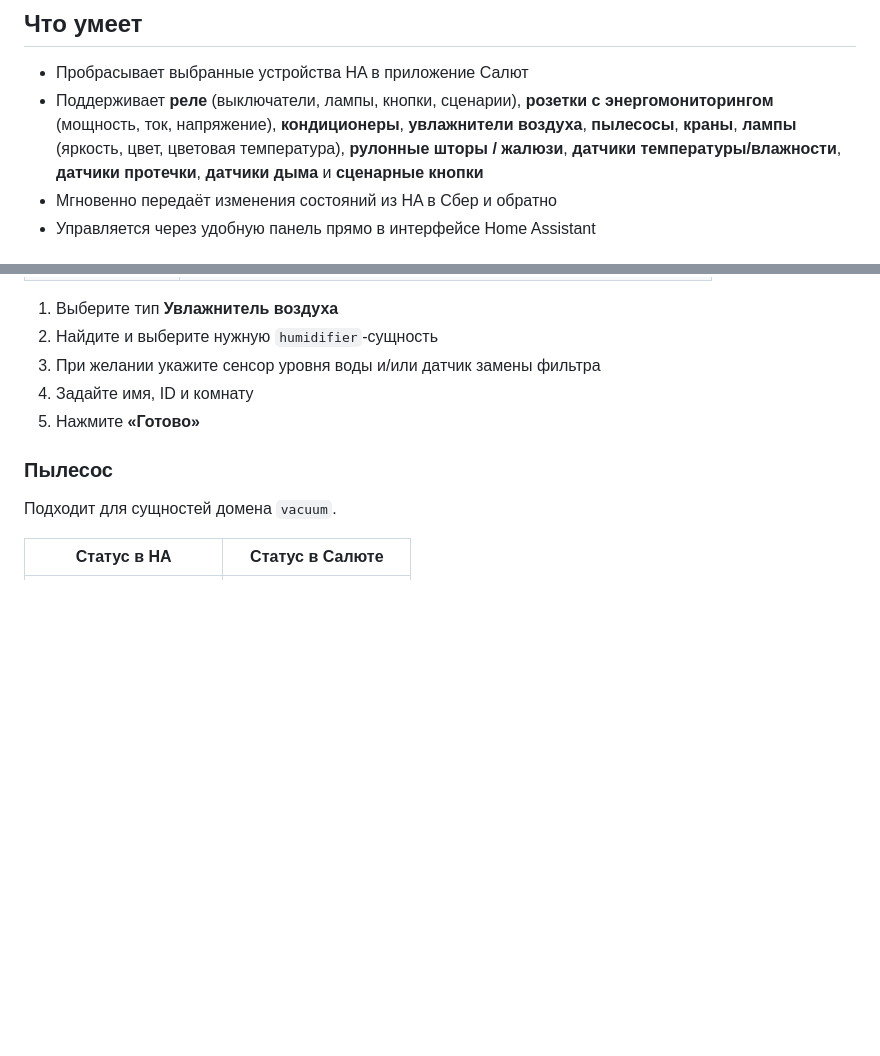
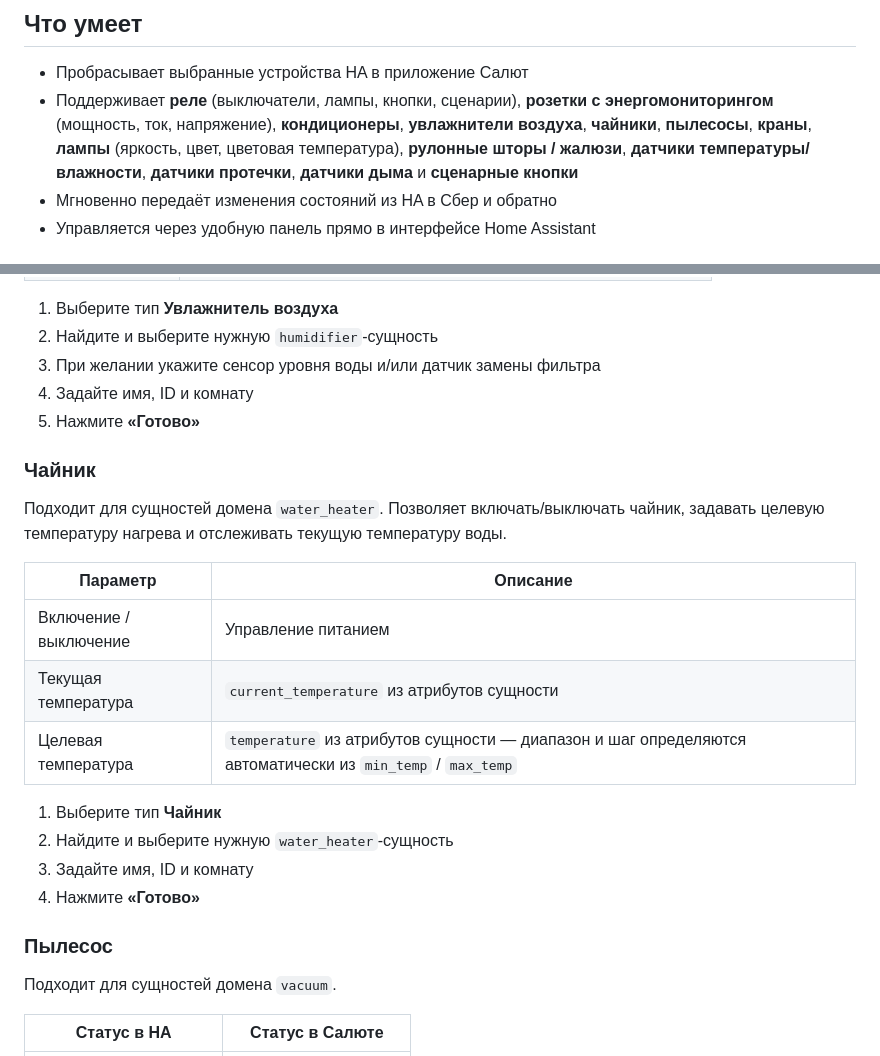
Before and after one commit to TohaRG2/MQTT-Sber-HA, a Markdown page: README.md, 2 parts joined by grey strips. Drawn GitHub-style; blank space fills up the shorter version.

Commit message:
Версия 0.9.1 - добавлен Чайник

```diff
--- a/README.md
+++ b/README.md
@@ -6,7 +6,7 @@
 ## Что умеет
 
 - Пробрасывает выбранные устройства HA в приложение Салют
-- Поддерживает **реле** (выключатели, лампы, кнопки, сценарии), **розетки с энергомониторингом** (мощность, ток, напряжение), **кондиционеры**, **увлажнители воздуха**, **пылесосы**, **краны**, **лампы** (яркость, цвет, цветовая температура), **рулонные шторы / жалюзи**, **датчики температуры/влажности**, **датчики протечки**, **датчики дыма** и **сценарные кнопки**
+- Поддерживает **реле** (выключатели, лампы, кнопки, сценарии), **розетки с энергомониторингом** (мощность, ток, напряжение), **кондиционеры**, **увлажнители воздуха**, **чайники**, **пылесосы**, **краны**, **лампы** (яркость, цвет, цветовая температура), **рулонные шторы / жалюзи**, **датчики температуры/влажности**, **датчики протечки**, **датчики дыма** и **сценарные кнопки**
 - Мгновенно передаёт изменения состояний из HA в Сбер и обратно
 - Управляется через удобную панель прямо в интерфейсе Home Assistant
 
@@ -164,6 +164,21 @@
 4. Задайте имя, ID и комнату
 5. Нажмите **«Готово»**
 
+### Чайник
+
+Подходит для сущностей домена `water_heater`. Позволяет включать/выключать чайник, задавать целевую температуру нагрева и отслеживать текущую температуру воды.
+
+| Параметр | Описание |
+|---|---|
+| Включение / выключение | Управление питанием |
+| Текущая температура | `current_temperature` из атрибутов сущности |
+| Целевая температура | `temperature` из атрибутов сущности — диапазон и шаг определяются автоматически из `min_temp` / `max_temp` |
+
+1. Выберите тип **Чайник**
+2. Найдите и выберите нужную `water_heater`-сущность
+3. Задайте имя, ID и комнату
+4. Нажмите **«Готово»**
+
 ### Пылесос
 
 Подходит для сущностей домена `vacuum`.
```
